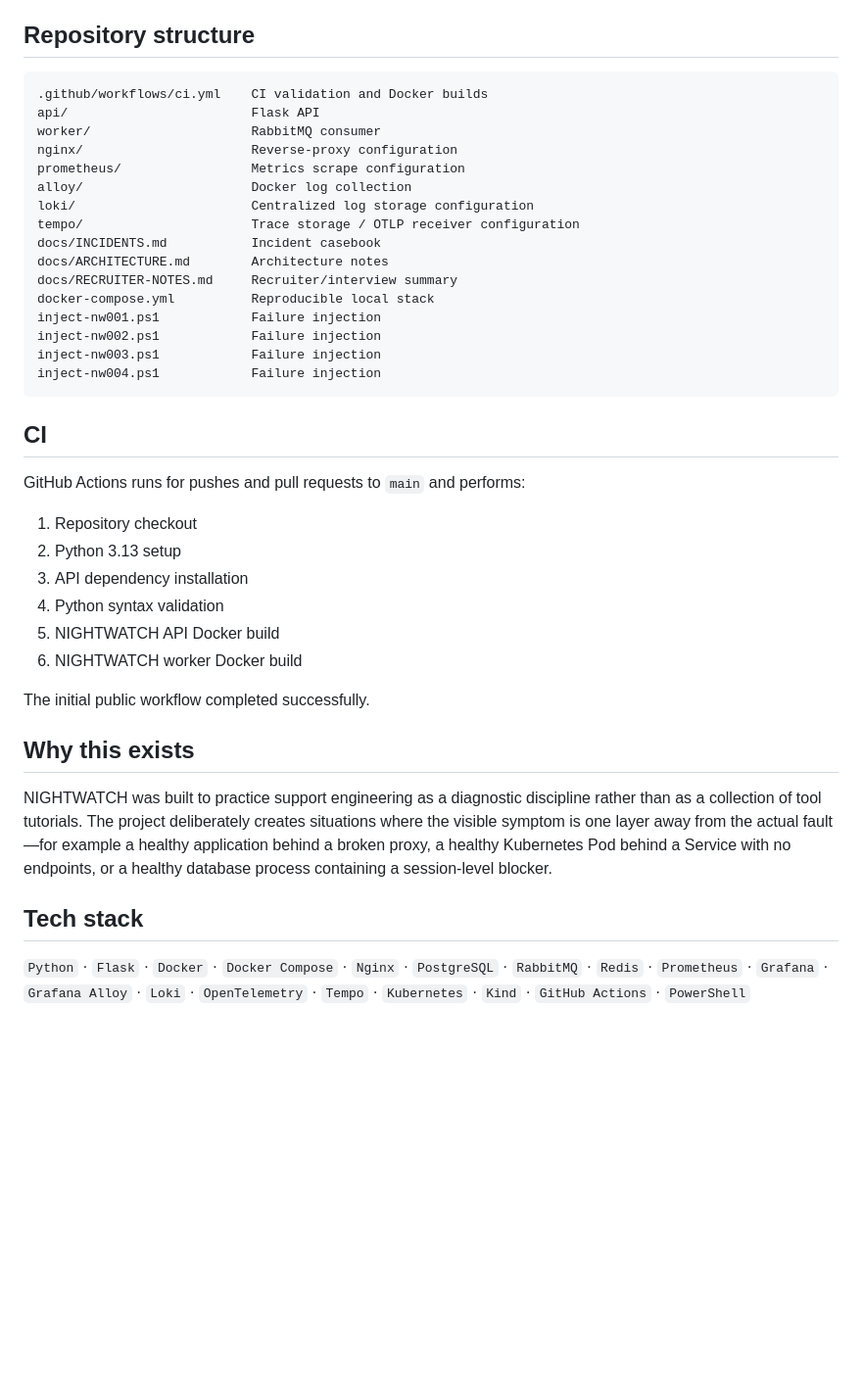
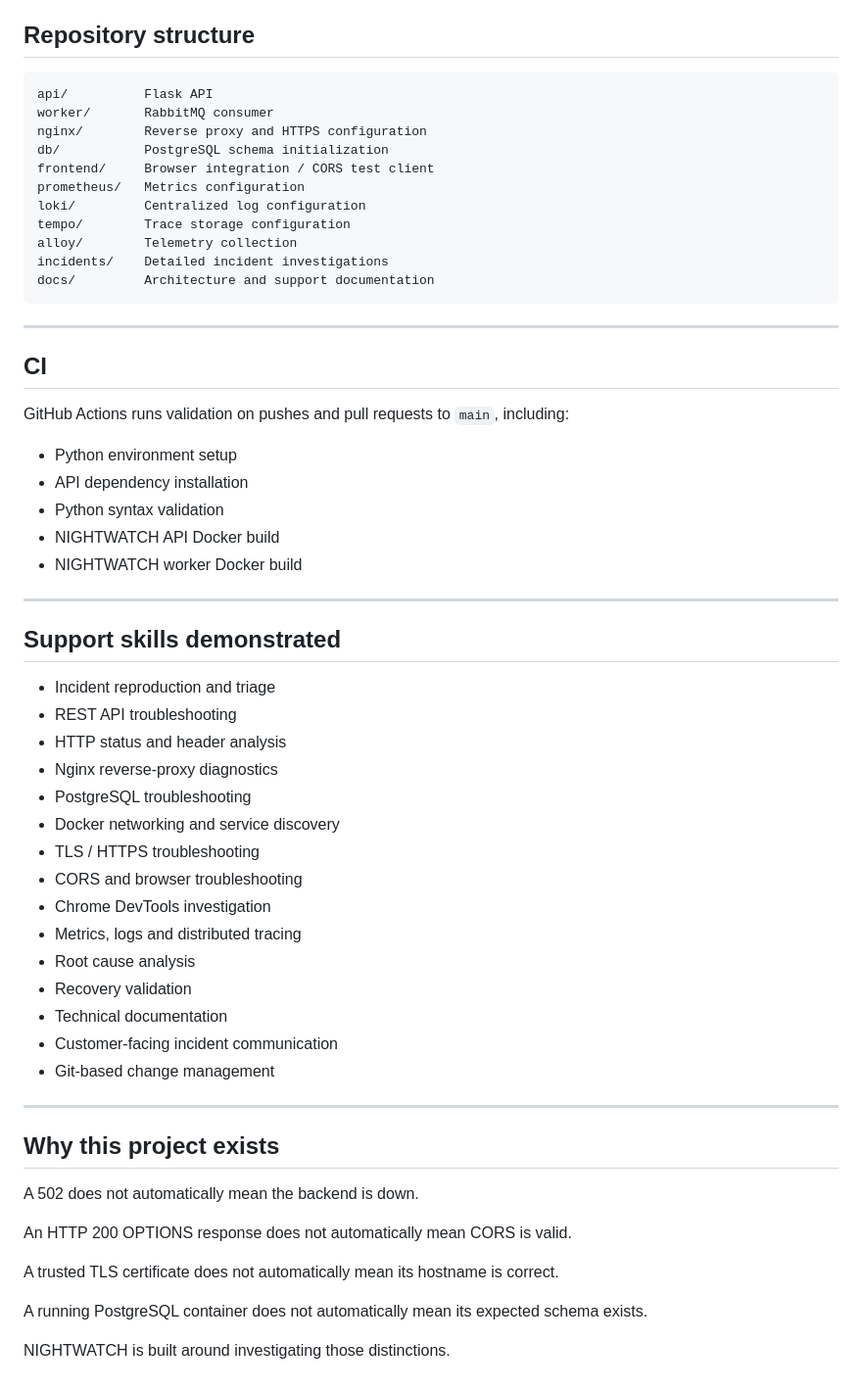
Before and after one commit to dwaradwara/nightwatch-production-support-lab, a Markdown page: README.md, the part around one of its changes. Shown at 98% size. GitHub-like rendering; blank space fills up the shorter version.

Commit message:
Update NIGHTWATCH project documentation

````diff
--- a/README.md
+++ b/README.md
@@ -121,41 +159,61 @@ The Docker Compose file uses explicit **lab-only** credentials to make local sta
 ## Repository structure
 
 ```text
-.github/workflows/ci.yml    CI validation and Docker builds
-api/                        Flask API
-worker/                     RabbitMQ consumer
-nginx/                      Reverse-proxy configuration
-prometheus/                 Metrics scrape configuration
-alloy/                      Docker log collection
-loki/                       Centralized log storage configuration
-tempo/                      Trace storage / OTLP receiver configuration
-docs/INCIDENTS.md           Incident casebook
-docs/ARCHITECTURE.md        Architecture notes
-docs/RECRUITER-NOTES.md     Recruiter/interview summary
-docker-compose.yml          Reproducible local stack
-inject-nw001.ps1            Failure injection
-inject-nw002.ps1            Failure injection
-inject-nw003.ps1            Failure injection
-inject-nw004.ps1            Failure injection
+api/          Flask API
+worker/       RabbitMQ consumer
+nginx/        Reverse proxy and HTTPS configuration
+db/           PostgreSQL schema initialization
+frontend/     Browser integration / CORS test client
+prometheus/   Metrics configuration
+loki/         Centralized log configuration
+tempo/        Trace storage configuration
+alloy/        Telemetry collection
+incidents/    Detailed incident investigations
+docs/         Architecture and support documentation
 ```
+
+---
 
 ## CI
 
-GitHub Actions runs for pushes and pull requests to `main` and performs:
+GitHub Actions runs validation on pushes and pull requests to `main`, including:
 
-1. Repository checkout
-2. Python 3.13 setup
-3. API dependency installation
-4. Python syntax validation
-5. NIGHTWATCH API Docker build
-6. NIGHTWATCH worker Docker build
+- Python environment setup
+- API dependency installation
+- Python syntax validation
+- NIGHTWATCH API Docker build
+- NIGHTWATCH worker Docker build
 
-The initial public workflow completed successfully.
+---
 
-## Why this exists
+## Support skills demonstrated
 
-NIGHTWATCH was built to practice support engineering as a diagnostic discipline rather than as a collection of tool tutorials. The project deliberately creates situations where the visible symptom is one layer away from the actual fault—for example a healthy application behind a broken proxy, a healthy Kubernetes Pod behind a Service with no endpoints, or a healthy database process containing a session-level blocker.
+- Incident reproduction and triage
+- REST API troubleshooting
+- HTTP status and header analysis
+- Nginx reverse-proxy diagnostics
+- PostgreSQL troubleshooting
+- Docker networking and service discovery
+- TLS / HTTPS troubleshooting
+- CORS and browser troubleshooting
+- Chrome DevTools investigation
+- Metrics, logs and distributed tracing
+- Root cause analysis
+- Recovery validation
+- Technical documentation
+- Customer-facing incident communication
+- Git-based change management
 
-## Tech stack
+---
 
-`Python` · `Flask` · `Docker` · `Docker Compose` · `Nginx` · `PostgreSQL` · `RabbitMQ` · `Redis` · `Prometheus` · `Grafana` · `Grafana Alloy` · `Loki` · `OpenTelemetry` · `Tempo` · `Kubernetes` · `Kind` · `GitHub Actions` · `PowerShell`
+## Why this project exists
+
+A 502 does not automatically mean the backend is down.
+
+An HTTP 200 OPTIONS response does not automatically mean CORS is valid.
+
+A trusted TLS certificate does not automatically mean its hostname is correct.
+
+A running PostgreSQL container does not automatically mean its expected schema exists.
+
+NIGHTWATCH is built around investigating those distinctions.
````
Also changed, not shown: other parts of README.md (+125 -87 lines).
